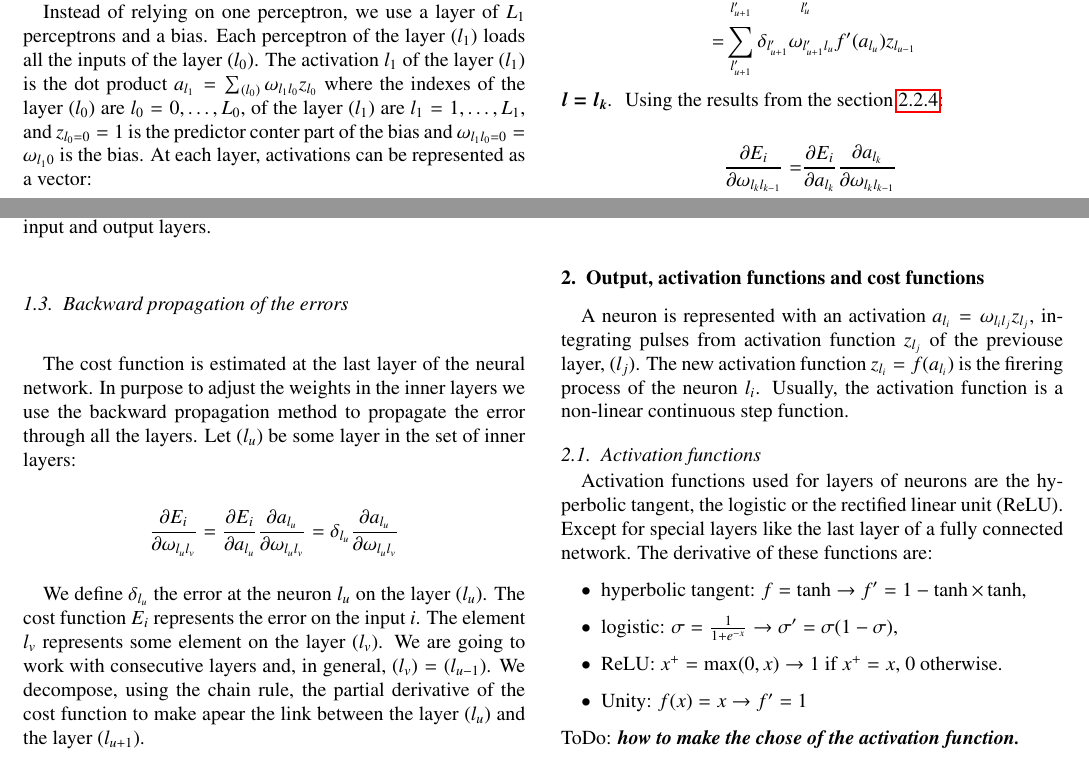
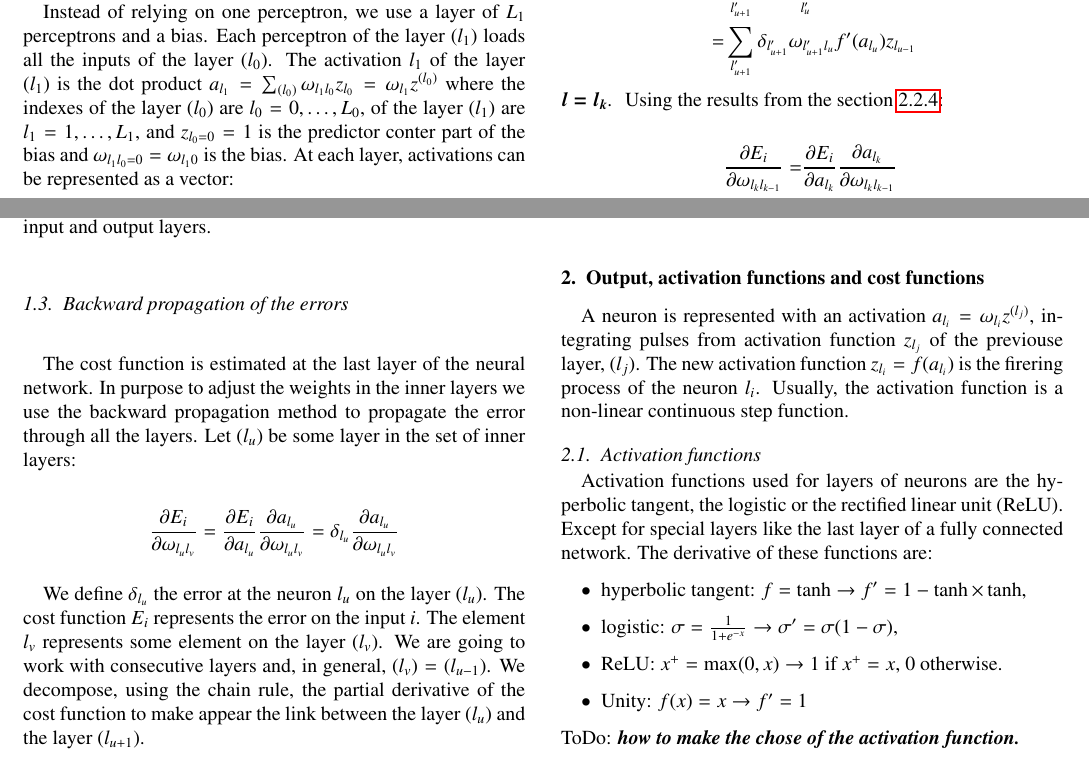
Before and after one commit to YannCobigo/Test, a LaTeX paper (LaTeX/Neural_Network/neural_network.tex): two parts of page 2 of 10, joined at a grey line, cut so that both start at the same text. Compiled offline with pdfLaTeX.

Commit message:
some text corrections

```diff
--- a/LaTeX/Neural_Network/neural_network.tex
+++ b/LaTeX/Neural_Network/neural_network.tex
@@ -114,7 +114,7 @@ At this point the strategy of the weights correction can follow the gradient des
 A semantic clarification needs to be done about the multi-layer perceptron. As mentioned, $f$ is a discontinued step function, whereas neural network use step continuous, or sigmoidal, function like hyperbolic tangent, logistic, \dots In those terms, a neural network is not exactly a multilayer perceptron, but close enough.
 
 \subsection{Forward propagation, or feed-forward algorithm}
-Instead of relying on one perceptron, we use a layer of $L_{1}$ perceptrons and a bias. Each perceptron of the layer $(l_{1})$ loads all the inputs of the layer $(l_{0})$. The activation $l_{1}$ of the layer $(l_{1})$ is the dot product $a_{l_{1}} = \sum_{(l_{0})} \omega_{l_{1}l_{0}}z_{l_{0}}$ where the indexes of the layer $(l_{0})$ are $l_{0} = 0, \dots, L_{0}$, of the layer $(l_{1})$ are $l_{1} = 1, \dots, L_{1}$, and $z_{l_{0} = 0} = 1$ is the predictor conter part of the bias and $\omega_{l_{1}l_{0} = 0} = \omega_{l_{1}0}$ is the bias. At each layer, activations can be represented as a vector:
+Instead of relying on one perceptron, we use a layer of $L_{1}$ perceptrons and a bias. Each perceptron of the layer $(l_{1})$ loads all the inputs of the layer $(l_{0})$. The activation $l_{1}$ of the layer $(l_{1})$ is the dot product $a_{l_{1}} = \sum_{(l_{0})} \omega_{l_{1}l_{0}}z_{l_{0}} = \omega_{l_{1}}z^{(l_{0})}$ where the indexes of the layer $(l_{0})$ are $l_{0} = 0, \dots, L_{0}$, of the layer $(l_{1})$ are $l_{1} = 1, \dots, L_{1}$, and $z_{l_{0} = 0} = 1$ is the predictor conter part of the bias and $\omega_{l_{1}l_{0} = 0} = \omega_{l_{1}0}$ is the bias. At each layer, activations can be represented as a vector:
 
 \begin{eqnarray*}
   \left(
@@ -149,7 +149,7 @@ The cost function is estimated at the last layer of the neural network. In purpo
   \frac{\partial E_{i}}{\partial \omega_{l_{u}l_{v}}} = \frac{\partial E_{i}}{\partial a_{l_{u}}} \frac{\partial a_{l_{u}}}{\partial \omega_{l_{u}l_{v}}} = \delta_{l_{u}}\frac{\partial a_{l_{u}}}{\partial \omega_{l_{u}l_{v}}}
 \end{equation*}
 
-We define $\delta_{l_{u}}$ the error at the neuron $l_{u}$ on the layer $(l_{u})$. The cost function $E_{i}$ represents the error on the input $i$. The element $l_{v}$ represents some element on the layer $(l_{v})$. We are going to work with consecutive layers and, in general, $(l_{v}) = (l_{u-1})$. We decompose, using the chain rule, the partial derivative of the cost function to make apear the link between the layer $(l_{u})$ and the layer $(l_{u+1})$.
+We define $\delta_{l_{u}}$ the error at the neuron $l_{u}$ on the layer $(l_{u})$. The cost function $E_{i}$ represents the error on the input $i$. The element $l_{v}$ represents some element on the layer $(l_{v})$. We are going to work with consecutive layers and, in general, $(l_{v}) = (l_{u-1})$. We decompose, using the chain rule, the partial derivative of the cost function to make appear the link between the layer $(l_{u})$ and the layer $(l_{u+1})$.
 
 \begin{equation}
   \begin{split}
@@ -190,7 +190,7 @@ For the different type of neural networks we would like to accomplish, the input
 %%%%%%%%%%%%%%%%%%%%%%%%%%%%%%%%%%%%%%%%%%%%%%%%%%%%%%%%%%%%%%%%%%%%%%%%%%
 \section{Output, activation functions and cost functions}
 
-A neuron is represented with an activation $a_{l_{i}} = \omega_{l_{i}l_{j}} z_{l_{j}}$, integrating pulses from activation function $z_{l_{j}}$ of the previouse layer, $(l_{j})$. The new activation function $z_{l_{i}} = f(a_{l_{i}})$ is the firering process of the neuron $l_{i}$. Usually, the activation function is a non-linear continuous step function.
+A neuron is represented with an activation $a_{l_{i}} = \omega_{l_{i}} z^{(l_{j})}$, integrating pulses from activation function $z_{l_{j}}$ of the previouse layer, $(l_{j})$. The new activation function $z_{l_{i}} = f(a_{l_{i}})$ is the firering process of the neuron $l_{i}$. Usually, the activation function is a non-linear continuous step function.
 
 \subsection{Activation functions}
 
```
